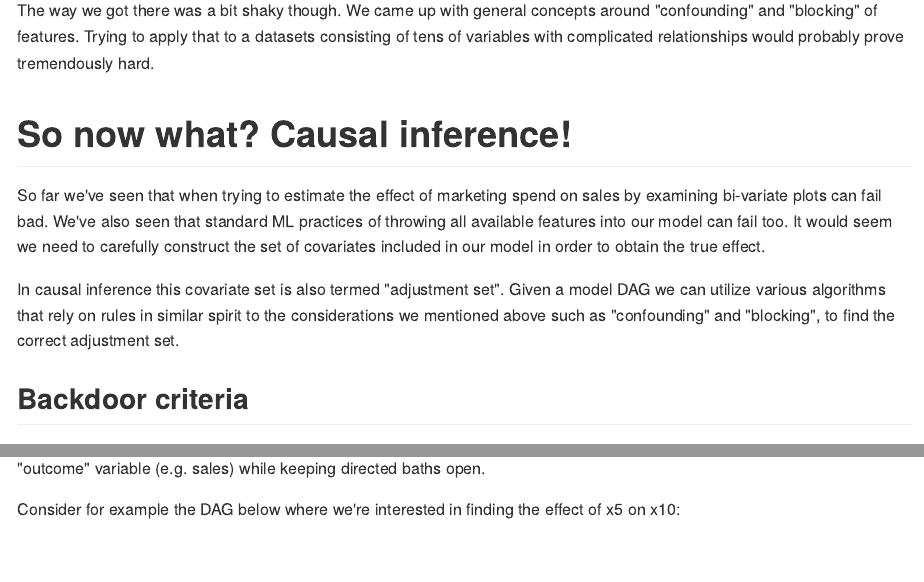
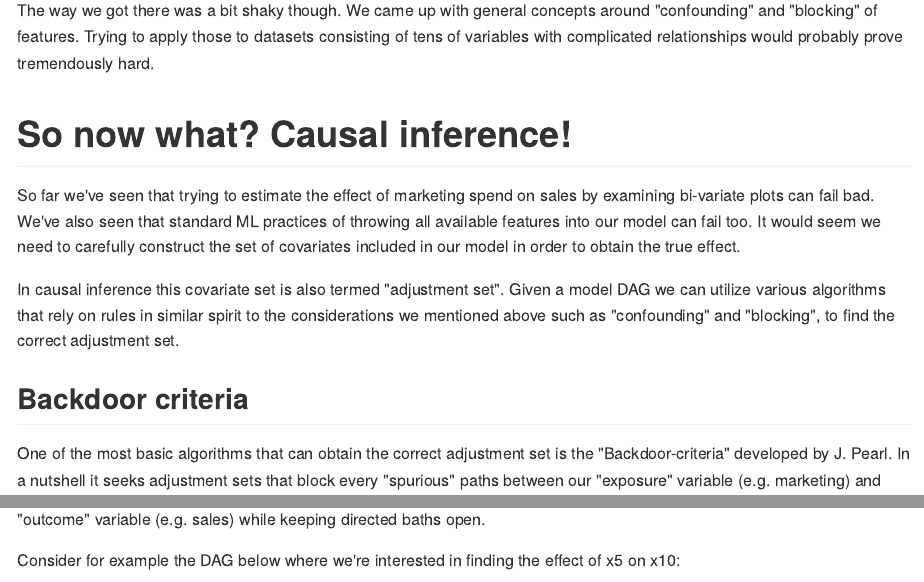
Before and after one commit to jlopezsi/causal-inference, an R Markdown document (correlation_is_not_causation_so_what_is.Rmd): the page in a window 1100 px wide, from 3940 px down, and a second part further down, joined at a grey line. The pictures show the output file correlation_is_not_causation_so_what_is.md that the author committed with the source, drawn offline in the style of GitHub.

Commit message:
fixed a few typos

```diff
--- a/correlation_is_not_causation_so_what_is.Rmd
+++ b/correlation_is_not_causation_so_what_is.Rmd
@@ -142,17 +142,17 @@ pandoc.table(coef(model))
 
 Now we finally got the right effect estimate!
 
-The way we got there was a bit shaky though. We came up with general concepts around "confounding" and "blocking" of features. Trying to apply that to a datasets consisting of tens of variables with complicated relationships would probably prove tremendously hard.
+The way we got there was a bit shaky though. We came up with general concepts around "confounding" and "blocking" of features. Trying to apply those to datasets consisting of tens of variables with complicated relationships would probably prove tremendously hard.
 
 # So now what? Causal inference!
 
-So far we've seen that when trying to estimate the effect of marketing spend on sales by examining bi-variate plots can fail bad. We've also seen that standard ML practices of throwing all available features into our model can fail too. It would seem we need to carefully construct the set of covariates included in our model in order to obtain the true effect.
+So far we've seen that trying to estimate the effect of marketing spend on sales by examining bi-variate plots can fail bad. We've also seen that standard ML practices of throwing all available features into our model can fail too. It would seem we need to carefully construct the set of covariates included in our model in order to obtain the true effect.
 
 In causal inference this covariate set is also termed "adjustment set". Given a model DAG we can utilize various algorithms that rely on rules in similar spirit to the considerations we mentioned above such as "confounding" and "blocking", to find the correct adjustment set.
 
 ## Backdoor criteria
 
-One of the most basic algorithms that search for the adjustment set is the "Backdoor-criteria" developed by J. Pearl. In a nutshell it seeks adjustment sets that block every "spurious" paths between our "exposure" variable (e.g. marketing) and "outcome" variable (e.g. sales) while keeping directed baths open.
+One of the most basic algorithms that can obtain the correct adjustment set is the "Backdoor-criteria" developed by J. Pearl. In a nutshell it seeks adjustment sets that block every "spurious" paths between our "exposure" variable (e.g. marketing) and "outcome" variable (e.g. sales) while keeping directed baths open.
 
 Consider for example the DAG below where we're interested in finding the effect of x5 on x10:
 
```
Also changed, not shown: correlation_is_not_causation_so_what_is.md, correlation_is_not_causation_so_what_is.Rmd (6 more changed lines), 2 other files.
